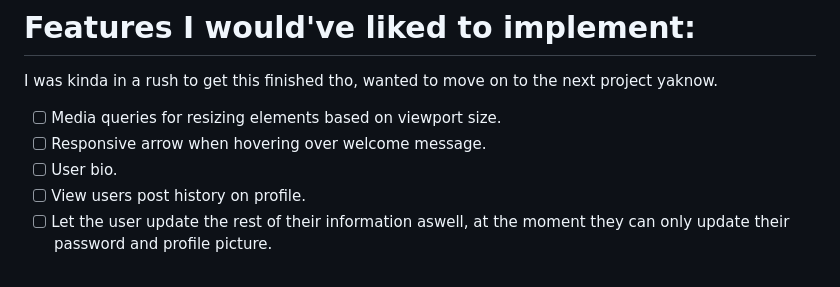
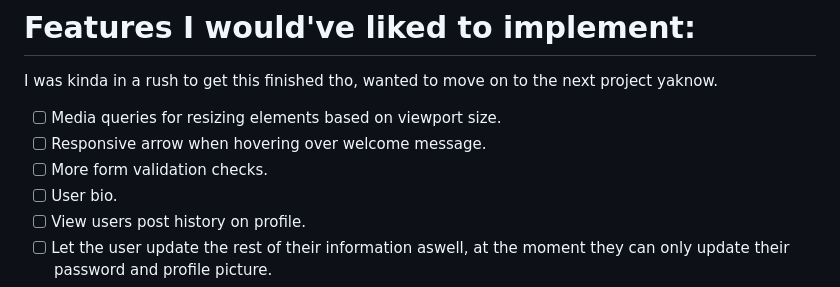
Before and after one commit to Bergbok/The-Augmented-Eye, a Markdown page: README.md, the part around the change. Drawn GitHub-style.

```diff
--- a/README.md
+++ b/README.md
@@ -279,6 +279,7 @@ I was kinda in a rush to get this finished tho, wanted to move on to the next pr
 
 - [ ] Media queries for resizing elements based on viewport size.
 - [ ] Responsive arrow when hovering over welcome message.
+- [ ] More form validation checks.
 - [ ] User bio.
 - [ ] View users post history on profile.
 - [ ] Let the user update the rest of their information aswell, at the moment they can only update their password and profile picture.
```
